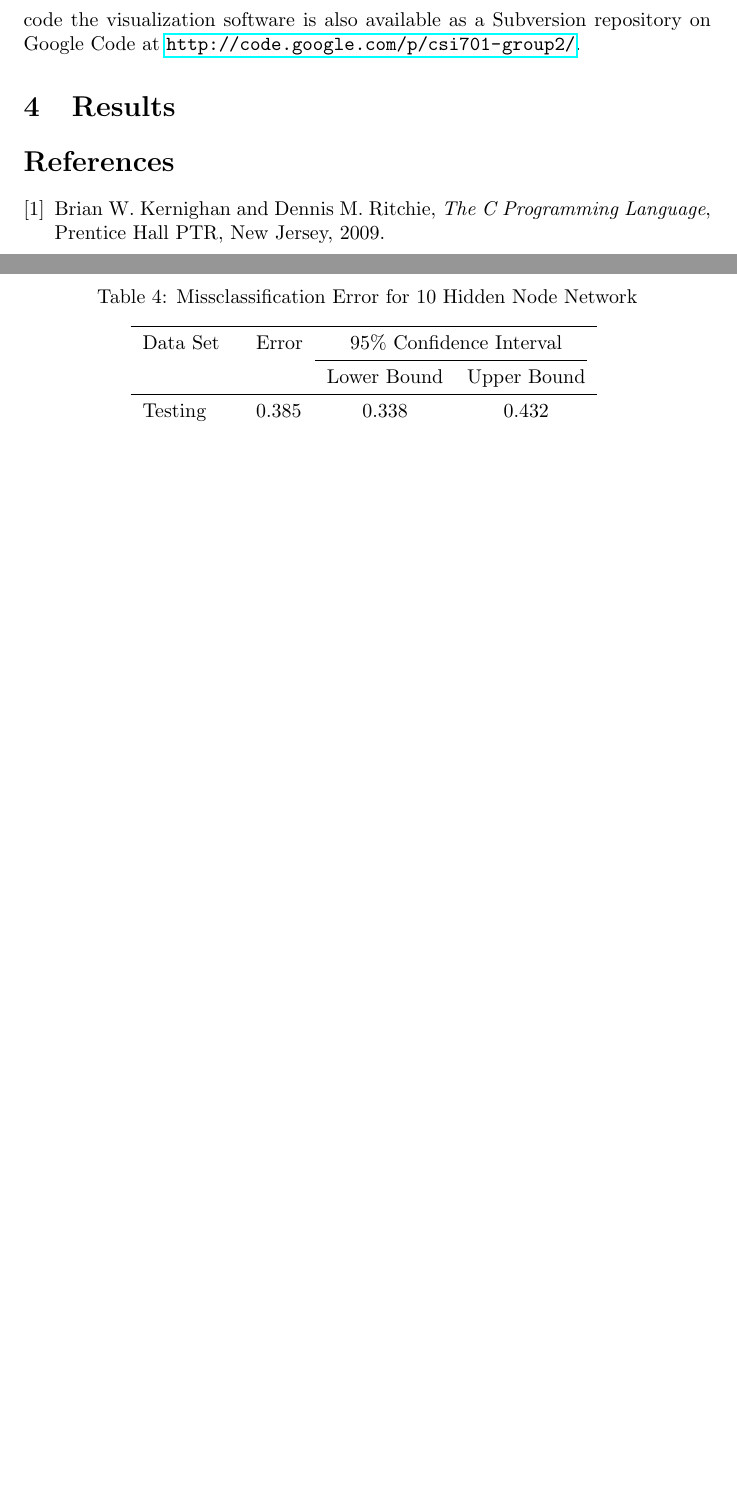
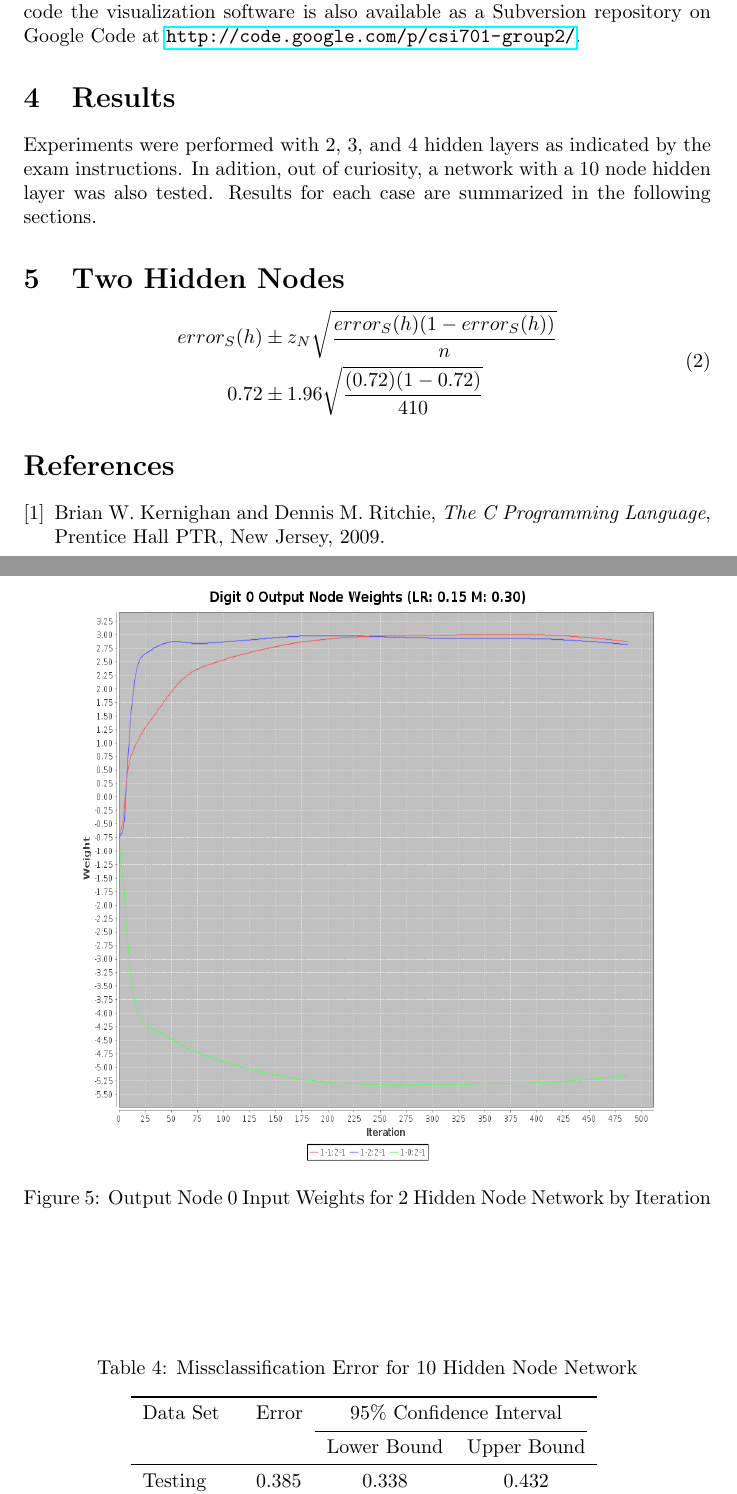
Before and after one commit to ulmangt/csi873, a LaTeX document (report/report.tex): two parts of pages 5 and 6 of 6 before the commit and two parts of pages 5 and 7 of 9 after it, joined at a grey line, cut so that both start at the same text, the shorter picture padded with empty space. Compiled offline with pdfLaTeX.

Commit message:
added data for 2 hidden node network to report

```diff
--- a/report/report.tex
+++ b/report/report.tex
@@ -65,6 +65,19 @@ Prior project work completed for CSI710 (Scientific Databases) was utilized to c
 
 \section{Results}\label{Results}
 
+Experiments were performed with 2, 3, and 4 hidden layers as indicated by the exam instructions. In adition, out of curiosity, a network with a 10 node hidden layer was also tested. Results for each case are summarized in the following sections.
+
+\section{Two Hidden Nodes}\label{hidden2}
+
+
+
+\begin{equation}\label{conf2sample}
+\begin{split}
+error_{S}(h) &\pm z_{N}\sqrt{\frac{error_{S}(h)(1-error_{S}(h))}{n}} \\
+0.72 &\pm 1.96\sqrt{\frac{(0.72)(1-0.72)}{410}}
+\end{split}
+\end{equation}
+
 \begin{table}
 \caption{Missclassification Error for 2 Hidden Node Network}
 \begin{center}
@@ -84,0 +103,7 @@ Training      & 0.702 &  0.672 & 0.732  \\
+\label{error2}
+\end{figure}
+
+\begin{figure}
+\centering
+\includegraphics[width=0.85\textwidth]{data/final/2_hidden_node_0weight.png}
+\caption{Output Node 0 Input Weights for 2 Hidden Node Network by Iteration}
```
Also changed, not shown: report/data/final/10_test_confusion.png, report/data/final/10_train_confusion.png, report/data/final/2_test_confusion.png, report/data/final/2_train_confusion.png, report/data/final/3_test_confusion.png, report/data/final/3_train_confusion.png, report/data/final/4_test_confusion.png, report/data/final/4_train_confusion.png, report/report.tex (22 more changed lines).
